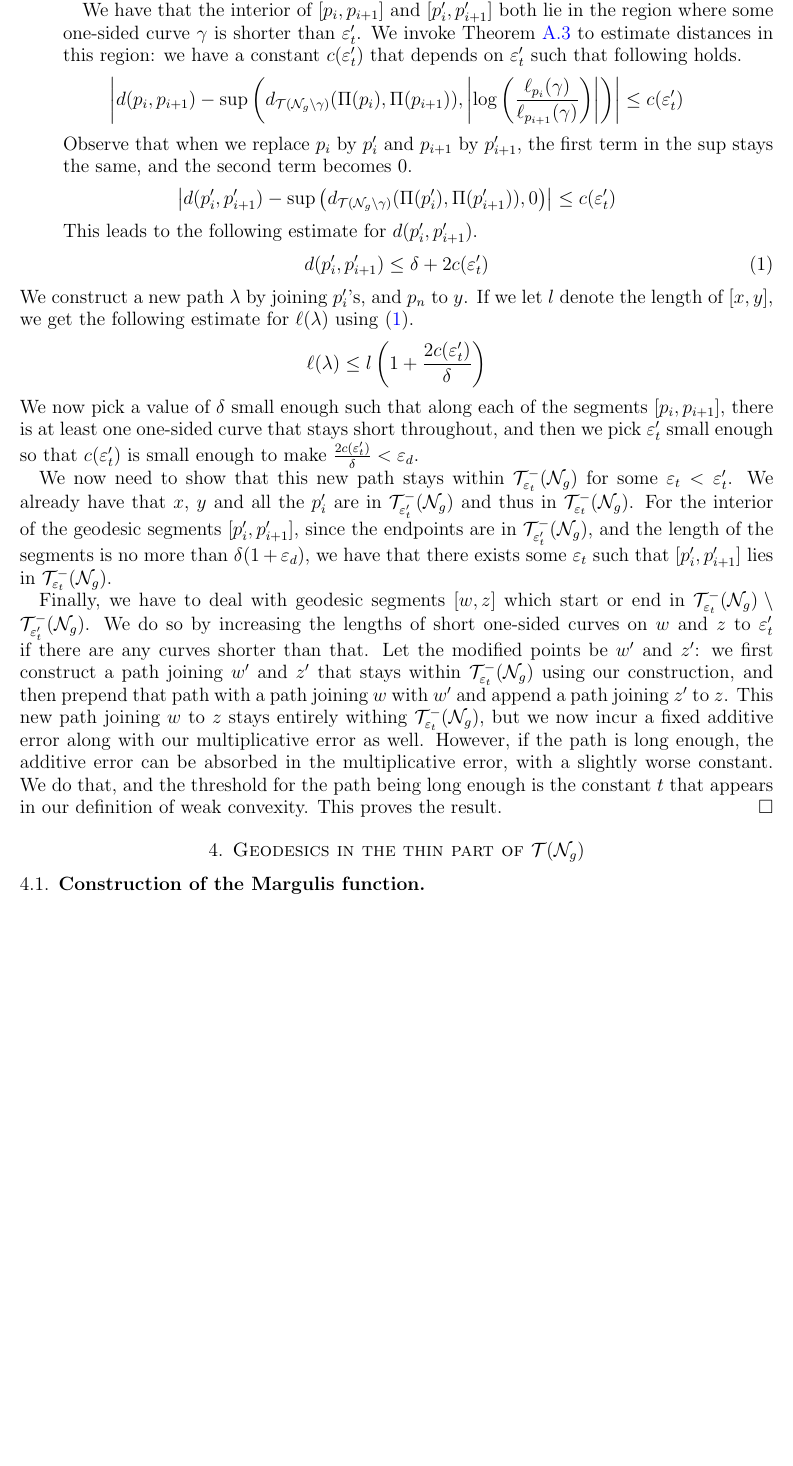
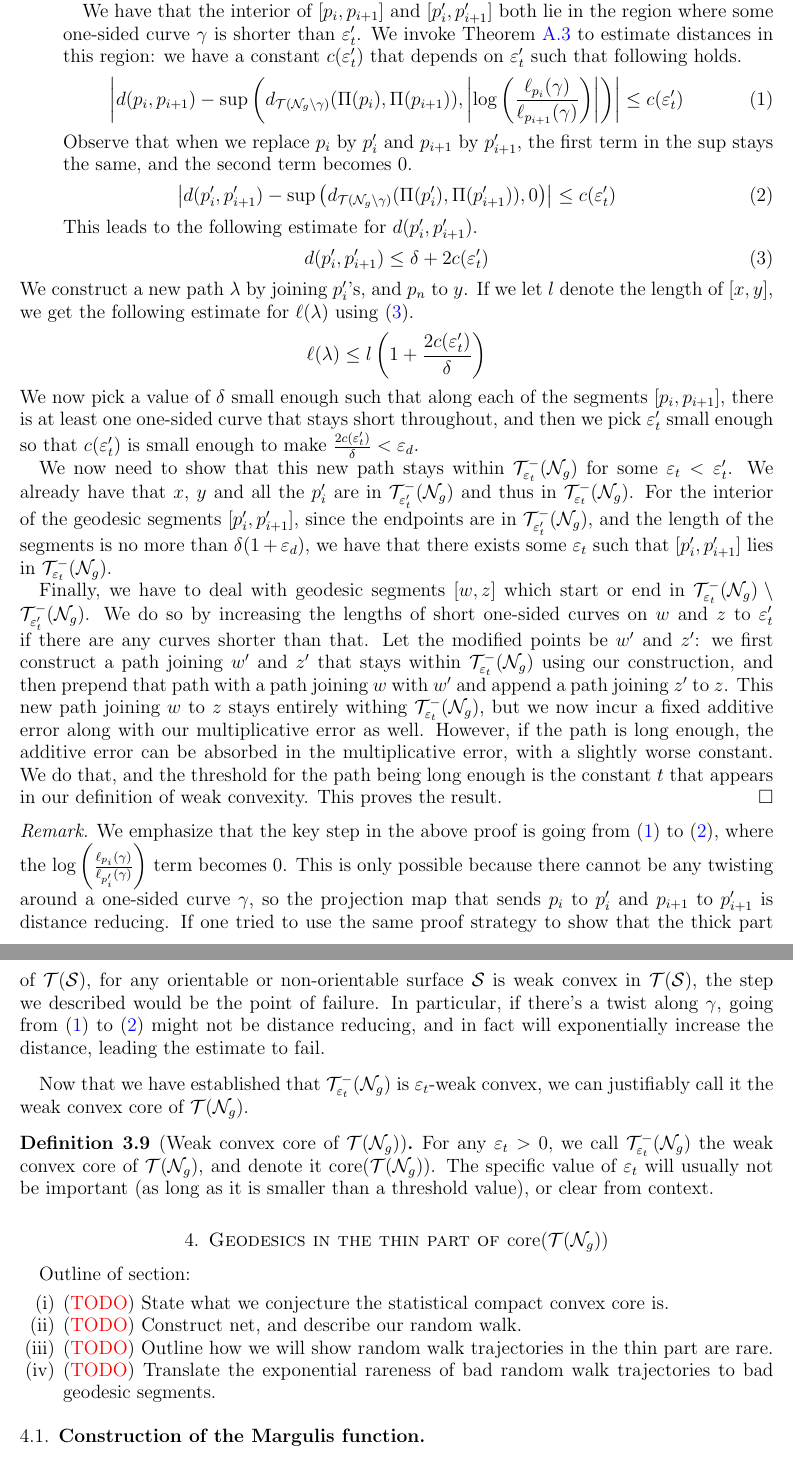
Before and after one commit to sayantangkhan/geodesics-in-thin-part, a LaTeX paper (main.tex): part of page 5 of 34 before the commit and two parts of pages 5 and 6 of 35 after it, the two joined at a grey line, cut so that both start at the same text, the shorter picture padded with empty space. Compiled offline with pdfLaTeX.

Commit message:
Created outline for Section 4

```diff
--- a/main.tex
+++ b/main.tex
@@ -208,13 +208,15 @@ We can now prove Theorem \ref{thm:weak-convexity}.
 
     We have that the interior of $[p_i, p_{i+1}]$ and $[p_i^{\prime}, p_{i+1}^{\prime}]$ both lie in the region where some one-sided curve $\gamma$ is shorter than $\vept^{\prime}$.
     We invoke Theorem \ref{thm:prno} to estimate distances in this region: we have a constant $c(\vept^{\prime})$ that depends on $\vept^{\prime}$ such that following holds.
-    \begin{align*}
+    \begin{align}
+      \label{eq:p-estimate}
       \left| d(p_i, p_{i+1}) - \sup\left( d_{\teich(\no_g \setminus \gamma)}(\Pi(p_i), \Pi(p_{i+1})), \left| \log \left( \frac{\ell_{p_i}(\gamma)}{\ell_{p_{i+1}}(\gamma)}  \right) \right| \right) \right| \leq c(\vept^{\prime})
-    \end{align*}
+    \end{align}
     Observe that when we replace $p_i$ by $p_i^{\prime}$ and $p_{i+1}$ by $p_{i+1}^{\prime}$, the first term in the $\sup$ stays the same, and the second term becomes $0$.
-    \begin{align*}
+    \begin{align}
+      \label{eq:p-prime-estimate}
       \left| d(p_i^{\prime}, p_{i+1}^{\prime}) - \sup\left( d_{\teich(\no_g \setminus \gamma)}(\Pi(p_i^{\prime}), \Pi(p_{i+1}^{\prime})), 0 \right) \right| \leq c(\vept^{\prime})
-    \end{align*}
+    \end{align}
     This leads to the following estimate for $d(p_i^{\prime}, p_{i+1}^{\prime})$.
     \begin{align}
       \label{eq:length-estimate-homotope}
@@ -241,9 +243,30 @@ We can now prove Theorem \ref{thm:weak-convexity}.
   This proves the result.
 \end{proof}
 
-\section{Geodesics in the thin part of $\teich(\no_g)$}
+\begin{rem}
+  We emphasize that the key step in the above proof is going from \eqref{eq:p-estimate} to \eqref{eq:p-prime-estimate}, where the $\log\left( \frac{\ell_{p_i}(\gamma)}{\ell_{p_i^{\prime}}(\gamma)}  \right)$ term becomes $0$.
+  This is only possible because there cannot be any twisting around a one-sided curve $\gamma$, so the projection map that sends $p_i$ to $p_i^{\prime}$ and $p_{i+1}$ to $p_{i+1}^{\prime}$ is distance reducing.
+  If one tried to use the same proof strategy to show that the thick part of $\teich(\os)$, for any orientable or non-orientable surface $\os$ is weak convex in $\teich(\os)$, the step we described would be the point of failure.
+  In particular, if there's a twist along $\gamma$, going from \eqref{eq:p-estimate} to \eqref{eq:p-prime-estimate} might not be distance reducing, and in fact will exponentially increase the distance, leading the estimate to fail.
+\end{rem}
+
+Now that we have established that $\systole(\no_g)$ is $\vept$-weak convex, we can justifiably call it the weak convex core of $\teich(\no_g)$.
+
+\begin{definition}[Weak convex core of $\teich(\no_g)$]
+  For any $\vept > 0$, we call $\systole(\no_g)$ the weak convex core of $\teich(\no_g)$, and denote it $\core(\teich(\no_g))$.
+  The specific value of $\vept$ will usually not be important (as long as it is smaller than a threshold value), or clear from context.
+\end{definition}
+
+\section{Geodesics in the thin part of $\core(\teich(\no_g))$}
 \label{sec:recurr-rand-walks}
 
+Outline of section:
+\begin{enumerate}[(i)]
+\item ({\color{red} TODO}) State what we conjecture the statistical compact convex core is.
+\item ({\color{red} TODO}) Construct net, and describe our random walk.
+\item ({\color{red} TODO}) Outline how we will show random walk trajectories in the thin part are rare.
+\item ({\color{red} TODO}) Translate the exponential rareness of bad random walk trajectories to bad geodesic segments.
+\end{enumerate}
 
 \subsection{Construction of the Margulis function}
 \label{sec:constr-marg-funct}
```
